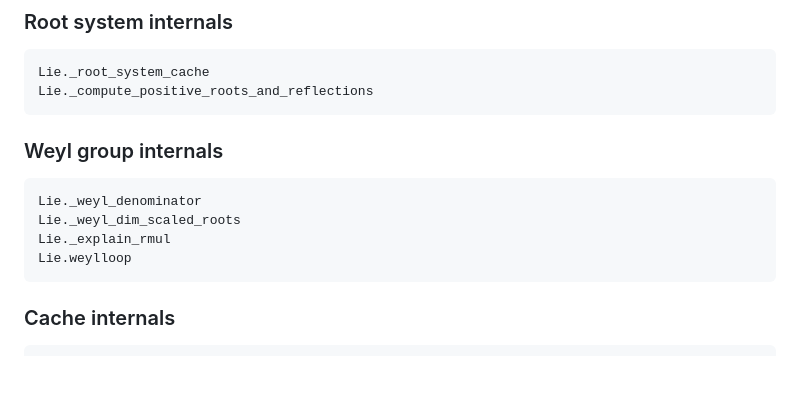
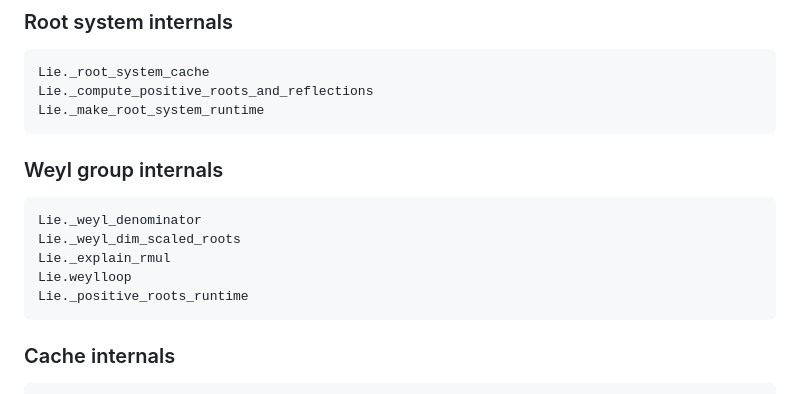
Before and after one commit to HomogeneousTools/Lie.jl, a Markdown page: docs/src/details.md, the part around the change. Rendered like a GitHub page; blank space fills up the shorter version.

````diff
--- a/docs/src/details.md
+++ b/docs/src/details.md
@@ -375,6 +375,7 @@ documented here for contributors and advanced users.
 ```@docs
 Lie._root_system_cache
 Lie._compute_positive_roots_and_reflections
+Lie._make_root_system_runtime
 ```
 
 ### Weyl group internals
@@ -384,6 +385,7 @@ Lie._weyl_denominator
 Lie._weyl_dim_scaled_roots
 Lie._explain_rmul
 Lie.weylloop
+Lie._positive_roots_runtime
 ```
 
 ### Cache internals
````
Also changed, not shown: docs/src/weyl.md (+52 -0 lines).
